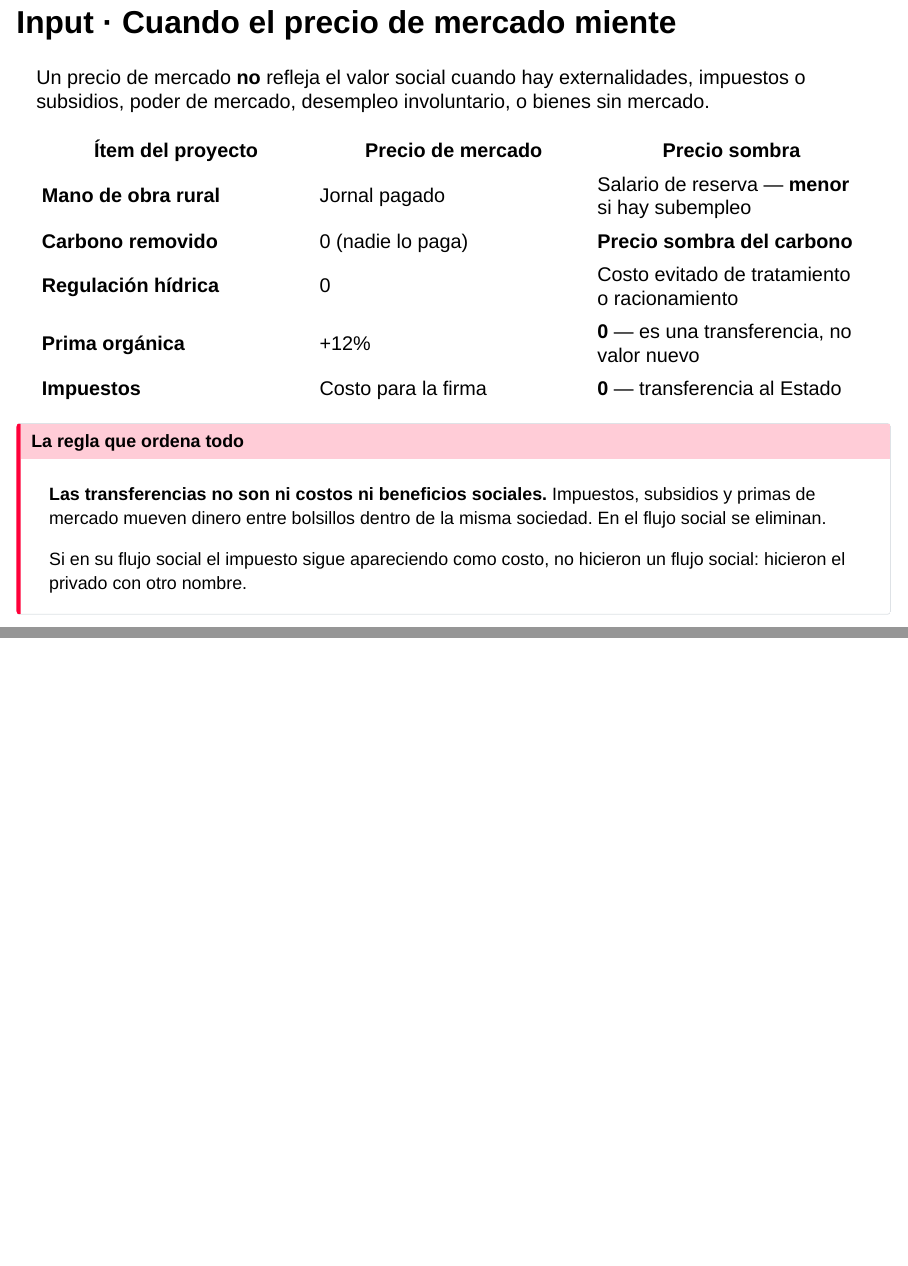
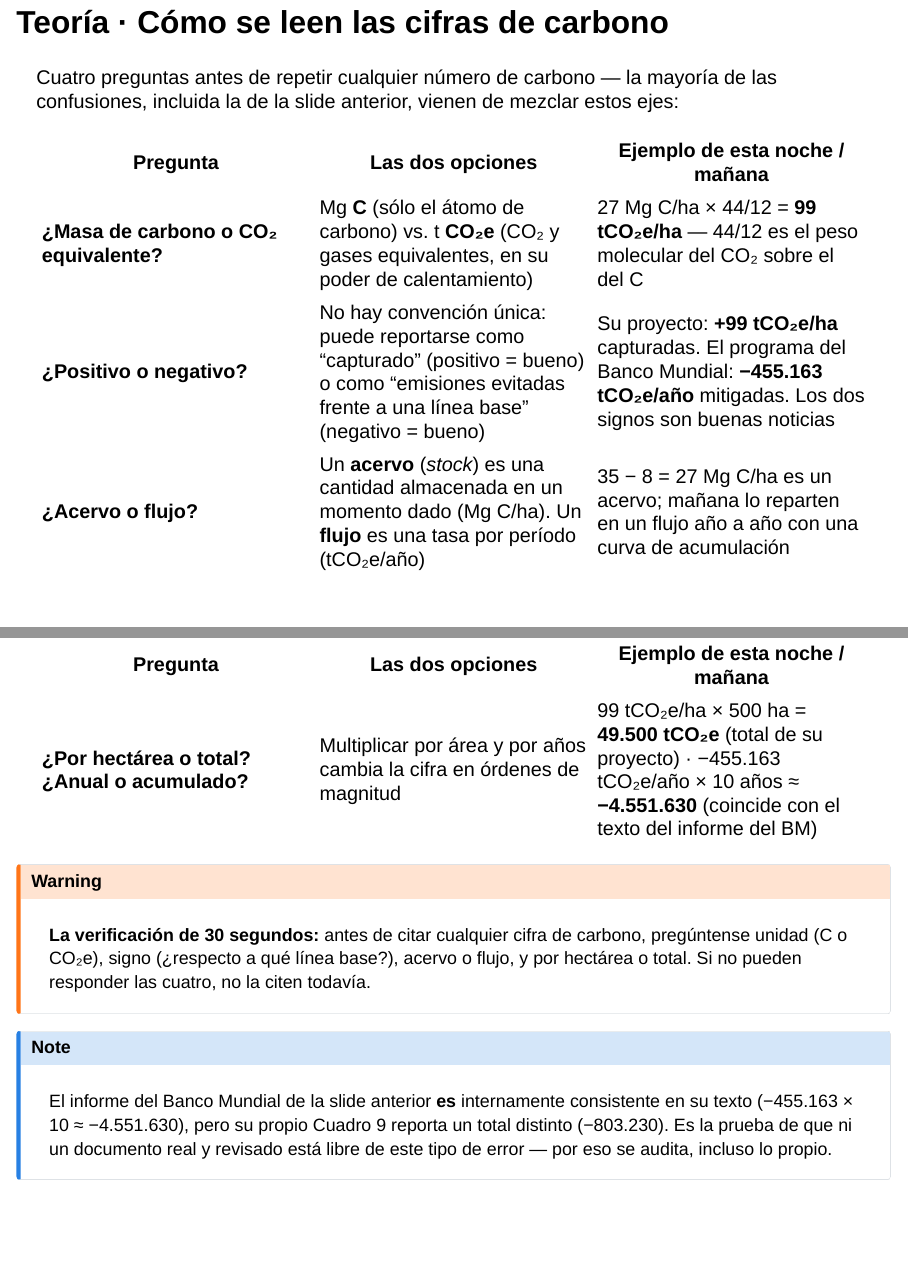
Before and after one commit to jcmunozmora/curso-proyectos-sostenibles, a Quarto document (slides/s04/s04-viernes.qmd): pages 13 and 14 of 32 before the commit and pages 13 and 14 of 34 after it, joined at a grey line. Rendered offline with R 4.5, knitr and Pandoc in place of Quarto, with nearby package versions; drawn as Slidy slides in place of the format the file asks for.

Commit message:
S4 viernes: slide sobre cómo leer cifras de carbono (masa C vs. CO2e, signo, acervo vs. flujo, por ha vs. total)
Puente entre el caso del Banco Mundial (flujo anual, ~300.000 ha) y el
propio cuantificar-carbono del sábado (acervo total, 500 ha) — evita que
se comparen directamente cifras de escalas y ejes distintos.

Co-Authored-By: Claude Sonnet 5 <noreply@anthropic.com>

```diff
--- a/slides/s04/s04-viernes.qmd
+++ b/slides/s04/s04-viernes.qmd
@@ -166,6 +166,31 @@ El precio del carbono subió: de USD 30/tCO₂e (nota de 2017) a USD 50–100/tC
 
 ::: {.notes}
 1 min. Este informe trae dos cifras de mitigación total que no coinciden entre el texto y su propia tabla — es un desajuste real del documento original. Si sale el tema: "hasta un informe del Banco Mundial necesita auditoría cruzada."
+:::
+
+---
+
+## Teoría · Cómo se leen las cifras de carbono {.smaller}
+
+Cuatro preguntas antes de repetir cualquier número de carbono — la mayoría de las confusiones, incluida la de la slide anterior, vienen de mezclar estos ejes:
+
+| Pregunta | Las dos opciones | Ejemplo de esta noche / mañana |
+|---|---|---|
+| **¿Masa de carbono o CO₂ equivalente?** | Mg **C** (sólo el átomo de carbono) vs. t **CO₂e** (CO₂ y gases equivalentes, en su poder de calentamiento) | 27 Mg C/ha × 44/12 = **99 tCO₂e/ha** — 44/12 es el peso molecular del CO₂ sobre el del C |
+| **¿Positivo o negativo?** | No hay convención única: puede reportarse como "capturado" (positivo = bueno) o como "emisiones evitadas frente a una línea base" (negativo = bueno) | Su proyecto: **+99 tCO₂e/ha** capturadas. El programa del Banco Mundial: **−455.163 tCO₂e/año** mitigadas. Los dos signos son buenas noticias |
+| **¿Acervo o flujo?** | Un **acervo** (*stock*) es una cantidad almacenada en un momento dado (Mg C/ha). Un **flujo** es una tasa por período (tCO₂e/año) | 35 − 8 = 27 Mg C/ha es un acervo; mañana lo reparten en un flujo año a año con una curva de acumulación |
+| **¿Por hectárea o total? ¿Anual o acumulado?** | Multiplicar por área y por años cambia la cifra en órdenes de magnitud | 99 tCO₂e/ha × 500 ha = **49.500 tCO₂e** (total de su proyecto) · −455.163 tCO₂e/año × 10 años ≈ **−4.551.630** (coincide con el texto del informe del BM) |
+
+::: {.callout-warning}
+**La verificación de 30 segundos:** antes de citar cualquier cifra de carbono, pregúntense unidad (C o CO₂e), signo (¿respecto a qué línea base?), acervo o flujo, y por hectárea o total. Si no pueden responder las cuatro, no la citen todavía.
+:::
+
+::: {.callout-note}
+El informe del Banco Mundial de la slide anterior **es** internamente consistente en su texto (−455.163 × 10 ≈ −4.551.630), pero su propio Cuadro 9 reporta un total distinto (−803.230). Es la prueba de que ni un documento real y revisado está libre de este tipo de error — por eso se audita, incluso lo propio.
+:::
+
+::: {.notes}
+2 min. Esta es la slide que evita que mañana confundan "49.500 tCO2e de su proyecto" con "−455.000 tCO2e/año del programa del Banco Mundial": son escalas y ejes distintos (500 ha vs. ~300.000 ha; acervo total vs. flujo anual), no números comparables directamente. Volver a esta tabla si alguien mezcla acervo y flujo en la Construcción 1 del sábado.
 :::
 
 ---
```
